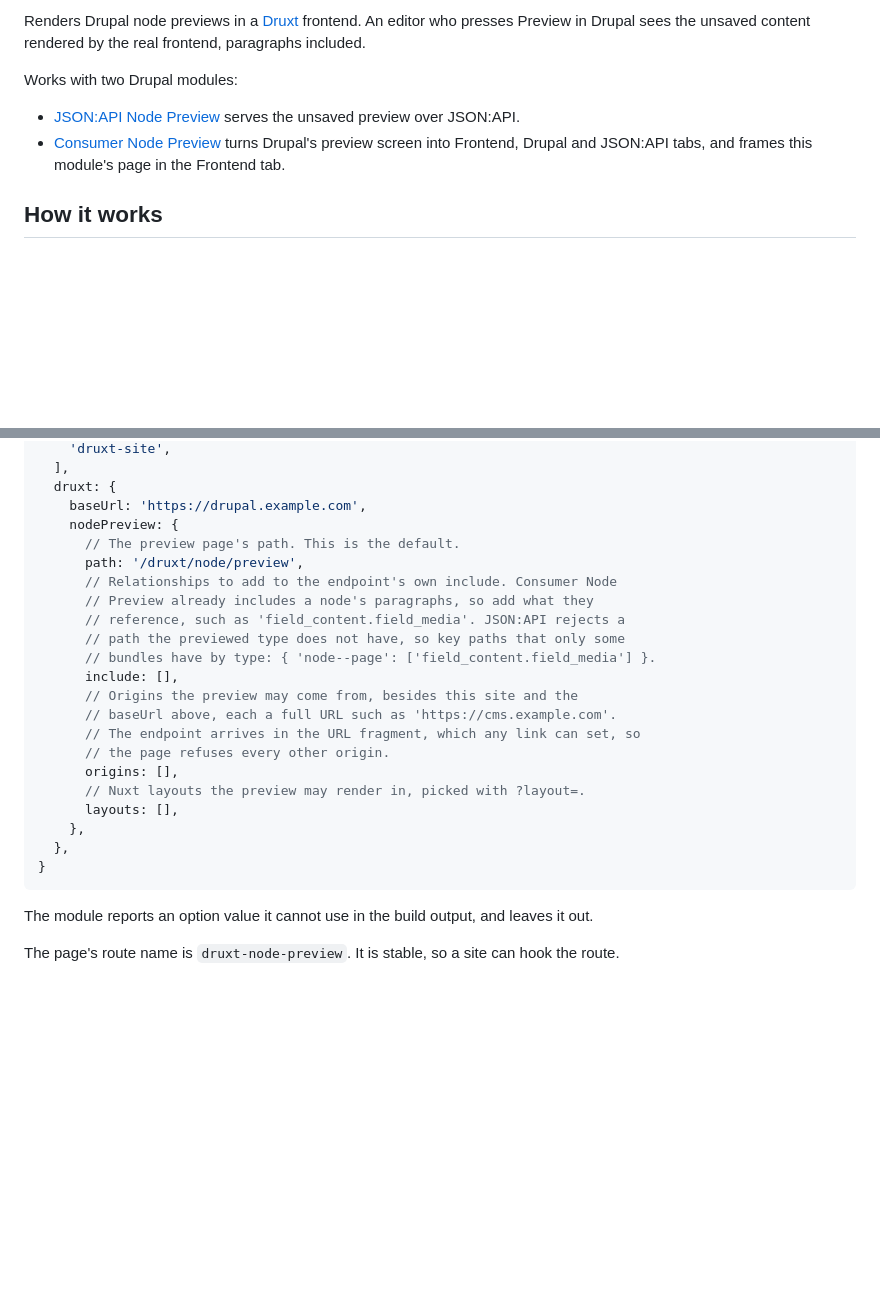
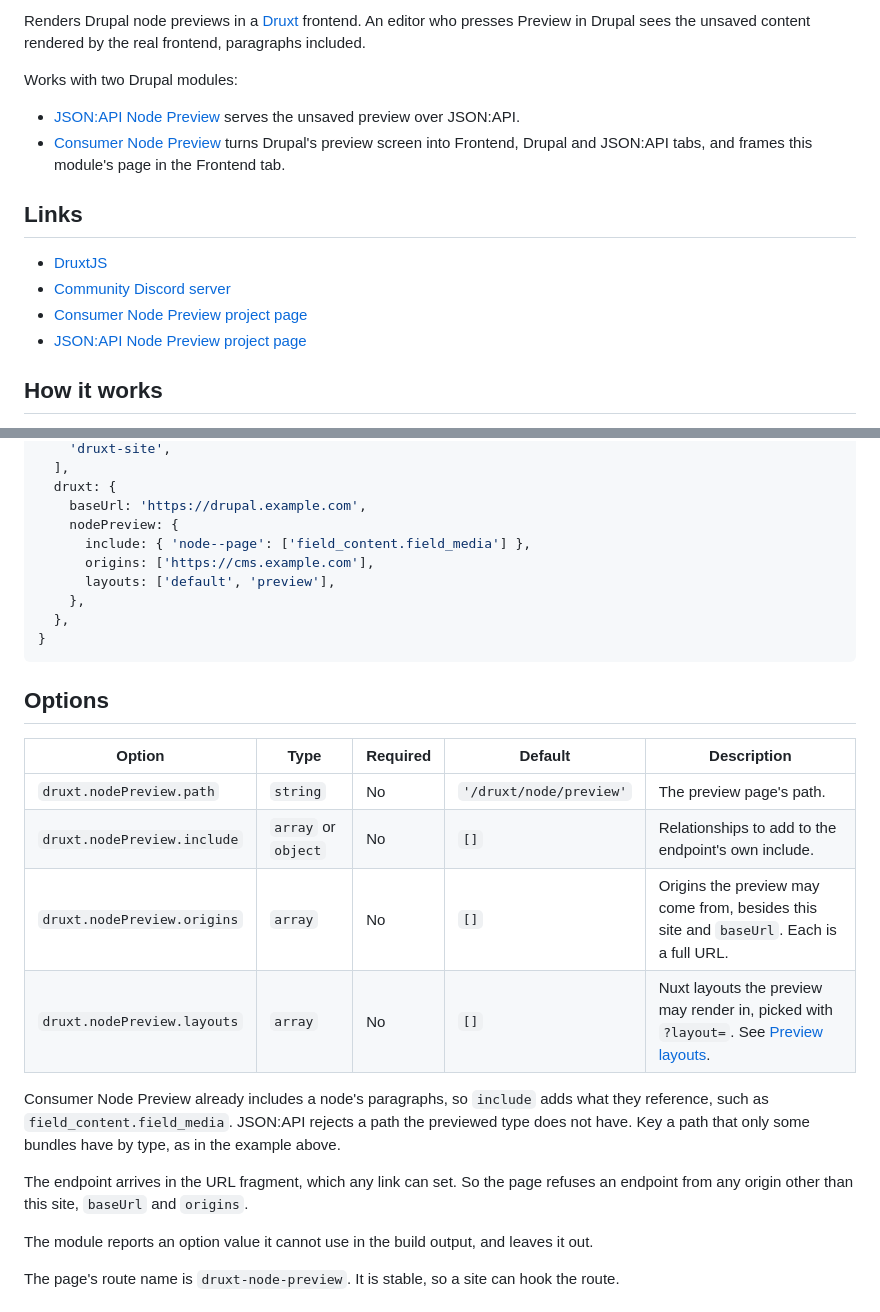
Before and after one commit to druxt-contrib/druxt-node-preview, a Markdown page: README.md, 2 parts joined by grey strips. GitHub-like rendering; blank space fills up the shorter version.

Commit message:
docs(#2): match the README layout of the other Druxt contrib modules

````diff
--- a/README.md
+++ b/README.md
@@ -18,6 +26,13 @@ Works with two Drupal modules:
 - [Consumer Node Preview](https://www.drupal.org/project/consumer_node_preview)
   turns Drupal's preview screen into Frontend, Drupal and JSON:API tabs, and
   frames this module's page in the Frontend tab.
+
+## Links
+
+- [DruxtJS](https://druxtjs.org)
+- [Community Discord server](https://discord.druxtjs.org)
+- [Consumer Node Preview project page](https://www.drupal.org/project/consumer_node_preview)
+- [JSON:API Node Preview project page](https://www.drupal.org/project/jsonapi_node_preview)
 
 ## How it works
 
@@ -62,25 +77,31 @@ export default {
   druxt: {
     baseUrl: 'https://drupal.example.com',
     nodePreview: {
-      // The preview page's path. This is the default.
-      path: '/druxt/node/preview',
-      // Relationships to add to the endpoint's own include. Consumer Node
-      // Preview already includes a node's paragraphs, so add what they
-      // reference, such as 'field_content.field_media'. JSON:API rejects a
-      // path the previewed type does not have, so key paths that only some
-      // bundles have by type: { 'node--page': ['field_content.field_media'] }.
-      include: [],
-      // Origins the preview may come from, besides this site and the
-      // baseUrl above, each a full URL such as 'https://cms.example.com'.
-      // The endpoint arrives in the URL fragment, which any link can set, so
-      // the page refuses every other origin.
-      origins: [],
-      // Nuxt layouts the preview may render in, picked with ?layout=.
-      layouts: [],
+      include: { 'node--page': ['field_content.field_media'] },
+      origins: ['https://cms.example.com'],
+      layouts: ['default', 'preview'],
     },
   },
 }
 ```
+
+## Options
+
+| Option | Type | Required | Default | Description |
+| --- | --- | --- | --- | --- |
+| `druxt.nodePreview.path` | `string` | No | `'/druxt/node/preview'` | The preview page's path. |
+| `druxt.nodePreview.include` | `array` or `object` | No | `[]` | Relationships to add to the endpoint's own include. |
+| `druxt.nodePreview.origins` | `array` | No | `[]` | Origins the preview may come from, besides this site and `baseUrl`. Each is a full URL. |
+| `druxt.nodePreview.layouts` | `array` | No | `[]` | Nuxt layouts the preview may render in, picked with `?layout=`. See [Preview layouts](#preview-layouts). |
+
+Consumer Node Preview already includes a node's paragraphs, so `include` adds
+what they reference, such as `field_content.field_media`. JSON:API rejects a
+path the previewed type does not have. Key a path that only some bundles have
+by type, as in the example above.
+
+The endpoint arrives in the URL fragment, which any link can set. So the page
+refuses an endpoint from any origin other than this site, `baseUrl` and
+`origins`.
 
 The module reports an option value it cannot use in the build output, and
 leaves it out.
````
Also changed, not shown: other parts of README.md (+8 -0 lines).
